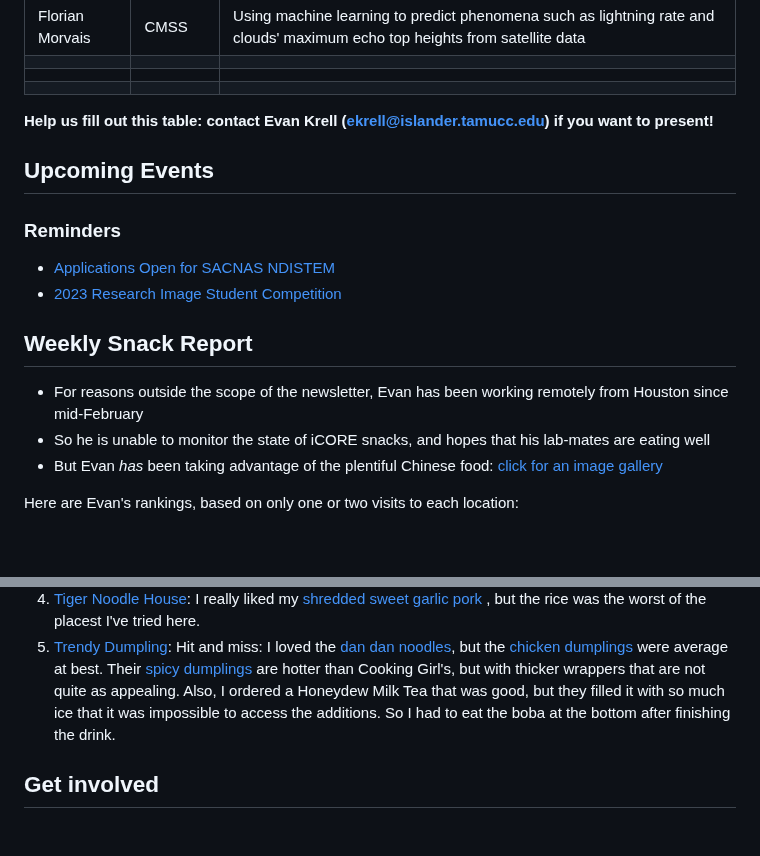
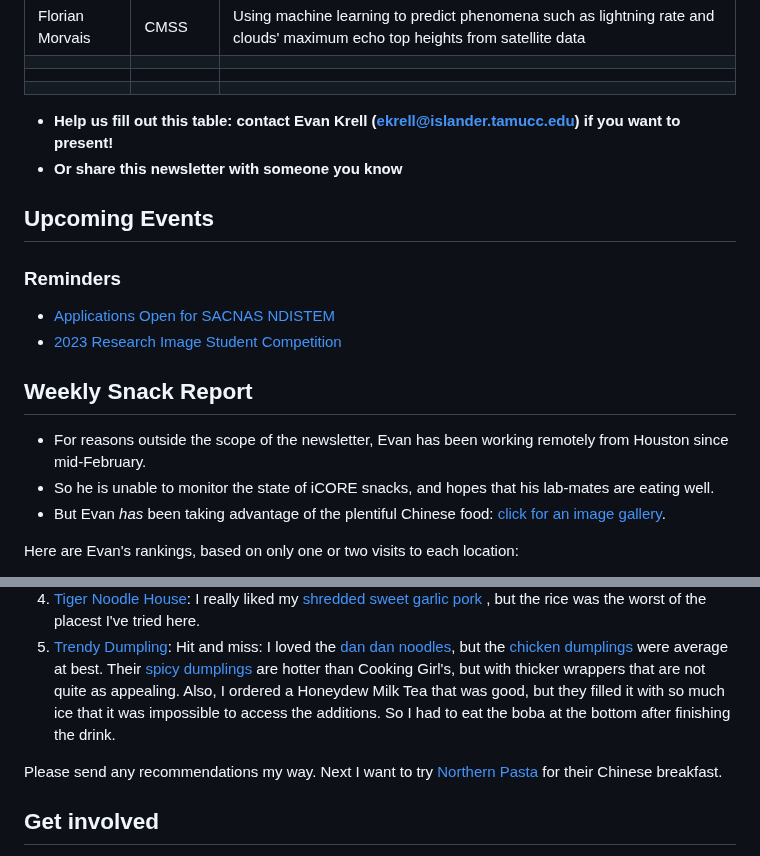
Before and after one commit to ekrell/icore_website, a Markdown page: news/icore_news_20230320.md, 2 parts joined by grey strips. Rendered like a GitHub page; blank space fills up the shorter version.

```diff
--- a/news/icore_news_20230320.md
+++ b/news/icore_news_20230320.md
@@ -42,7 +42,8 @@ So far we have one volunteer: Florian Morvais
 |                 |             |                                                                                                                              |
 |                 |             |                                                                                                                              |
 
-**Help us fill out this table: contact Evan Krell (ekrell@islander.tamucc.edu) if you want to present!**
+- **Help us fill out this table: contact Evan Krell (ekrell@islander.tamucc.edu) if you want to present!**
+- **Or share this newsletter with someone you know**
 
 ## Upcoming Events
 
@@ -51,13 +52,11 @@ So far we have one volunteer: Florian Morvais
 - [Applications Open for SACNAS NDISTEM](https://github.com/ekrell/icore_website/blob/main/news/icore_news_20230307.md)
 - [2023 Research Image Student Competition](https://github.com/ekrell/icore_website/blob/main/news/icore_news_20230307.md)
 
-###
-
 ## Weekly Snack Report
 
-- For reasons outside the scope of the newsletter, Evan has been working remotely from Houston since mid-February
-- So he is unable to monitor the state of iCORE snacks, and hopes that his lab-mates are eating well
-- But Evan _has_ been taking advantage of the plentiful Chinese food: [click for an image gallery](https://photos.app.goo.gl/VHv1u7wzcgtSVLkp6)
+- For reasons outside the scope of the newsletter, Evan has been working remotely from Houston since mid-February.
+- So he is unable to monitor the state of iCORE snacks, and hopes that his lab-mates are eating well.
+- But Evan _has_ been taking advantage of the plentiful Chinese food: [click for an image gallery](https://photos.app.goo.gl/VHv1u7wzcgtSVLkp6).
 
 Here are Evan's rankings, based on only one or two visits to each location:
 
@@ -66,6 +65,8 @@ Here are Evan's rankings, based on only one or two visits to each location:
 3. [Mala Sichuan Bistro](https://malasichuan.com/): This restaurant is quite popular with several locations in the area. I am impressed with the wide array of menu items, but perhaps I didn't get the best things. The [three pepper beaten duck](https://photos.app.goo.gl/EDWD9x6nNL2TzrGD6) was very good, but the total amount of duck meat was low.
 4. [Tiger Noodle House](https://tigernoodletexas.com/): I really liked my [shredded sweet garlic pork](https://photos.app.goo.gl/5bBD6Ekp2V3VZZXU8) , but the rice was the worst of the placest I've tried here.
 5. [Trendy Dumpling](https://trendydumpling.com/): Hit and miss: I loved the [dan dan noodles](https://photos.app.goo.gl/9T6Di3CyrQML6AKq8), but the [chicken dumplings](https://photos.app.goo.gl/f9Rft1SLmxcUbvW19) were average at best. Their [spicy dumplings](https://photos.app.goo.gl/xQA4AVWktb52Mx2w7) are hotter than Cooking Girl's, but with thicker wrappers that are not quite as appealing. Also, I ordered a Honeydew Milk Tea that was good, but they filled it with so much ice that it was impossible to access the additions. So I had to eat the boba at the bottom after finishing the drink.
+
+Please send any recommendations my way. Next I want to try [Northern Pasta](https://vipmenu.wixsite.com/northern-pasta) for their Chinese breakfast.
 
 ## Get involved
 
```
